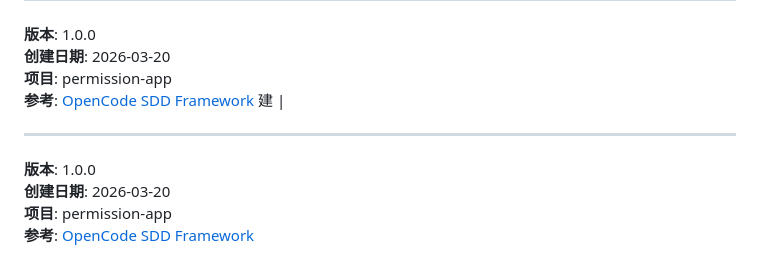
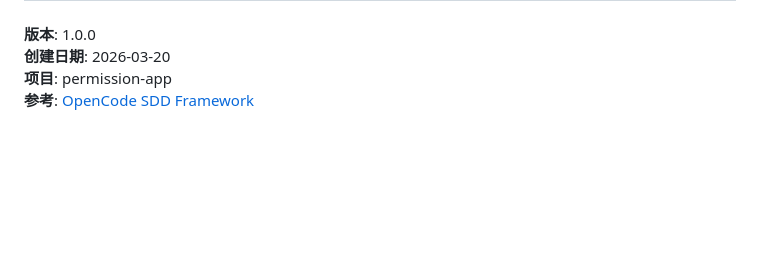
Before and after one commit to THZSummer/Product, a Markdown page: permission-app/SDD_README.md, the part around the change. Rendered like a GitHub page; blank space fills up the shorter version.

Commit message:
fix: 修复 SDD_README 文件末尾重复内容

```diff
--- a/permission-app/SDD_README.md
+++ b/permission-app/SDD_README.md
@@ -191,11 +191,3 @@ EC-001: 删除内置角色返回 403 Forbidden
 **创建日期**: 2026-03-20
 **项目**: permission-app
 **参考**: [OpenCode SDD Framework](../../../OPENCODE_SDD.md)
-建 |
-
----
-
-**版本**: 1.0.0
-**创建日期**: 2026-03-20
-**项目**: permission-app
-**参考**: [OpenCode SDD Framework](../../../OPENCODE_SDD.md)
```
